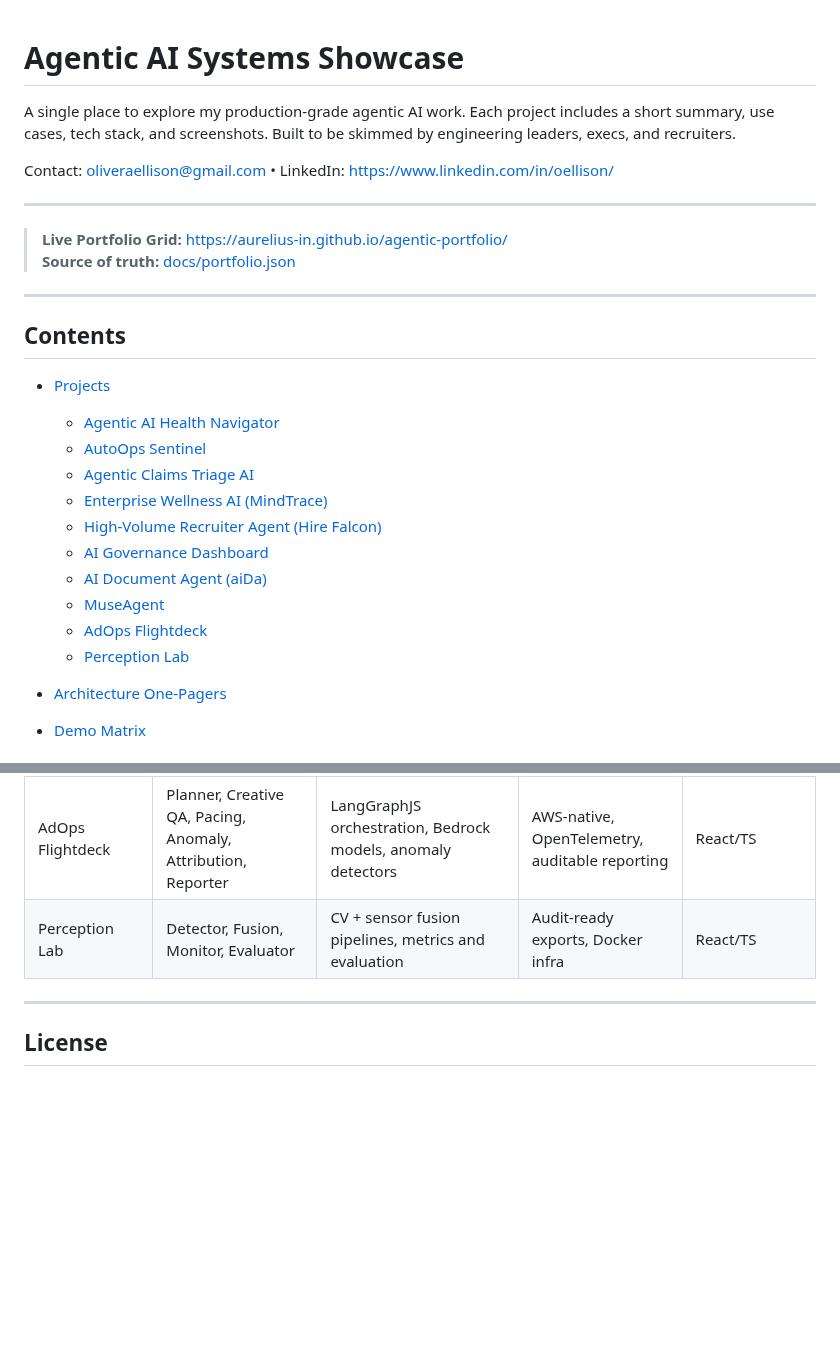
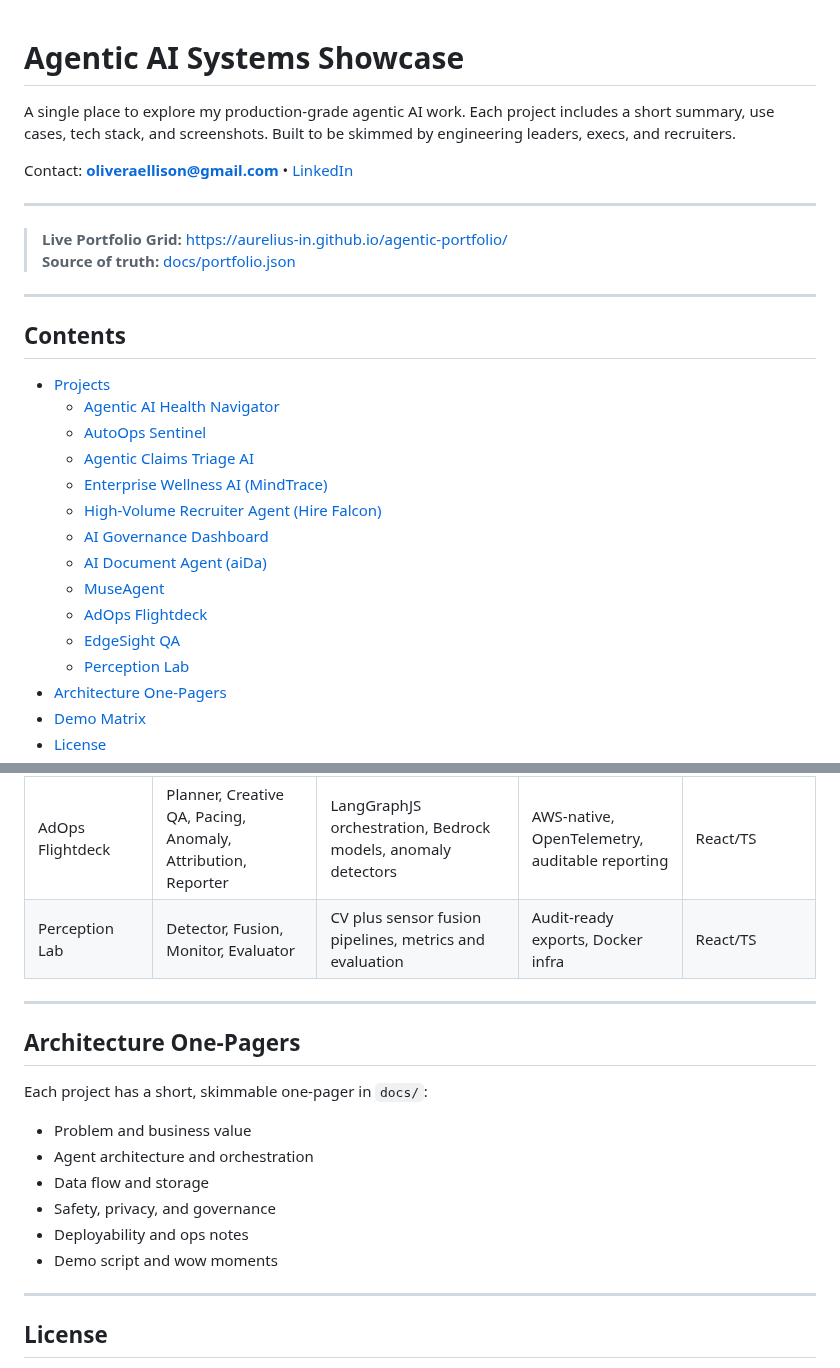
Before and after one commit to aurelius-in/agentic-portfolio, a Markdown page: README.md, 2 parts joined by grey strips. Drawn GitHub-style; blank space fills up the shorter version.

```diff
--- a/README.md
+++ b/README.md
@@ -1,10 +1,12 @@
+
 # Agentic AI Systems Showcase
 
 A single place to explore my production-grade agentic AI work. Each project includes a short summary, use cases, tech stack, and screenshots. Built to be skimmed by engineering leaders, execs, and recruiters.
 
-Contact: oliveraellison@gmail.com • LinkedIn: https://www.linkedin.com/in/oellison/
+Contact: **oliveraellison@gmail.com** • [LinkedIn](https://www.linkedin.com/in/oellison/)
 
 ---
+
 > **Live Portfolio Grid:** https://aurelius-in.github.io/agentic-portfolio/
 > **Source of truth:** [docs/portfolio.json](docs/portfolio.json)
 
@@ -13,7 +15,6 @@ Contact: oliveraellison@gmail.com • LinkedIn: https://www.linkedin.com/in/oell
 ## Contents
 
 * [Projects](#projects)
-
   * [Agentic AI Health Navigator](#agentic-ai-health-navigator)
   * [AutoOps Sentinel](#autoops-sentinel)
   * [Agentic Claims Triage AI](#agentic-claims-triage-ai)
@@ -23,6 +24,7 @@ Contact: oliveraellison@gmail.com • LinkedIn: https://www.linkedin.com/in/oell
   * [AI Document Agent (aiDa)](#ai-document-agent-aida)
   * [MuseAgent](#museagent)
   * [AdOps Flightdeck](#adops-flightdeck)
+  * [EdgeSight QA](#edgesight-qa)
   * [Perception Lab](#perception-lab)
 * [Architecture One-Pagers](#architecture-one-pagers)
 * [Demo Matrix](#demo-matrix)
@@ -267,8 +284,19 @@ Interactive environment for exploring perception scenarios, running detection an
 | aiDa | Orchestrator plus task agents | NER, QA, compare, translate | Audit, OpenTelemetry | React/TS |
 | MuseAgent | Ingest, Feature Extractor, Embedder, Tagger, Generator | MFCC/mel/chroma features, CLAP/OpenL3 embeddings, RAG, music generation | Deterministic demo mode, Dockerized, eval reports | React/TS |
 | AdOps Flightdeck | Planner, Creative QA, Pacing, Anomaly, Attribution, Reporter | LangGraphJS orchestration, Bedrock models, anomaly detectors | AWS-native, OpenTelemetry, auditable reporting | React/TS |
-| Perception Lab | Detector, Fusion, Monitor, Evaluator | CV + sensor fusion pipelines, metrics and evaluation | Audit-ready exports, Docker infra | React/TS |
+| Perception Lab | Detector, Fusion, Monitor, Evaluator | CV plus sensor fusion pipelines, metrics and evaluation | Audit-ready exports, Docker infra | React/TS |
 
+---
+
+## Architecture One-Pagers
+
+Each project has a short, skimmable one-pager in `docs/`:
+- Problem and business value
+- Agent architecture and orchestration
+- Data flow and storage
+- Safety, privacy, and governance
+- Deployability and ops notes
+- Demo script and wow moments
 
 ---
 
```
Also changed, not shown: other parts of README.md (+45 -30 lines).
